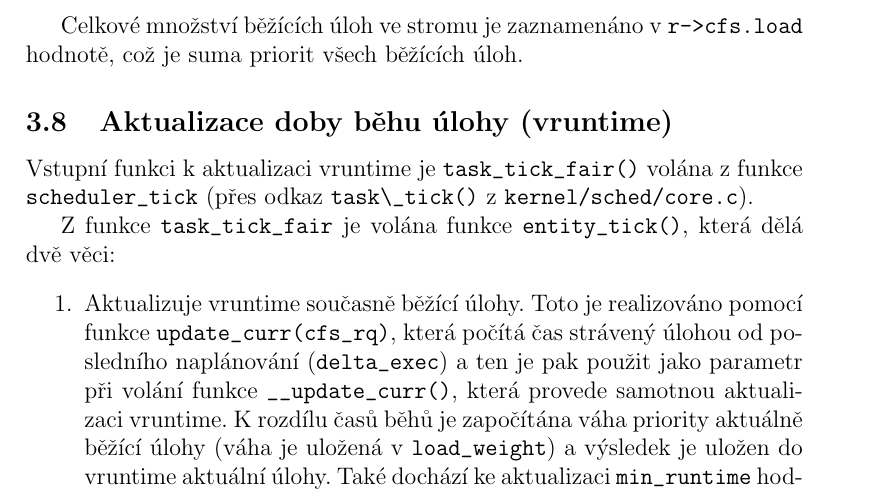
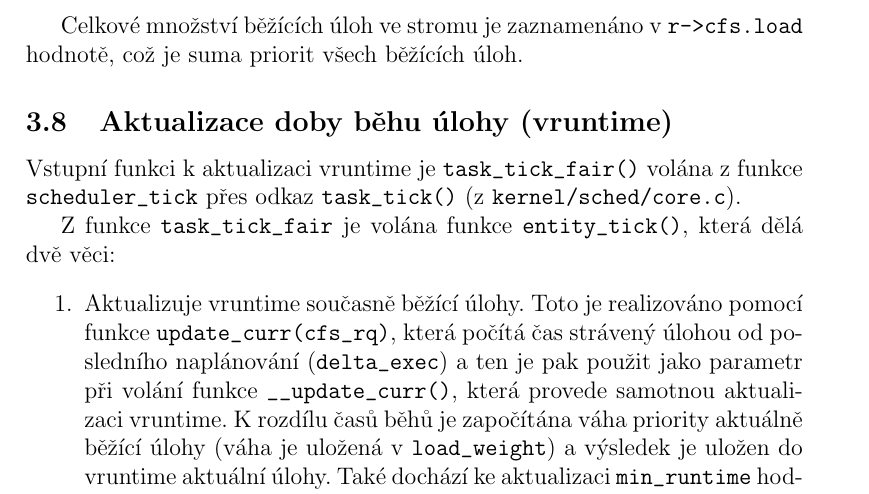
Before and after one commit to kkolakow/bakalarka, a LaTeX document (test.tex): part of page 18 of 45, cut so that both start at the same text. Compiled offline with pdfLaTeX.

Commit message:
Fri Nov 28 21:00:01 CET 2014

```diff
--- a/test.tex
+++ b/test.tex
@@ -623,7 +623,7 @@ Celkové množství běžících úloh ve stromu je zaznamenáno v \verb#r->cfs.
 
 \subsection{Aktualizace doby běhu úlohy (vruntime)}
 
-Vstupní funkci k aktualizaci vruntime je \verb#task_tick_fair()# volána z funkce \verb#scheduler_tick# (přes odkaz \verb#task\_tick()# z \verb#kernel/sched/core.c#).
+Vstupní funkci k aktualizaci vruntime je \verb#task_tick_fair()# volána z funkce \verb#scheduler_tick# přes odkaz \verb#task_tick()# (z \verb#kernel/sched/core.c#).
 
 %\begin{lstlisting}
 %
```
